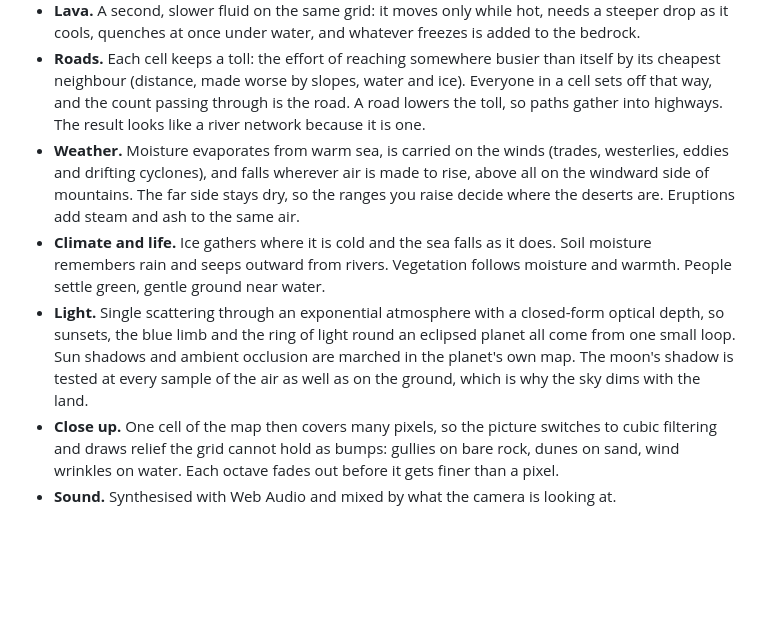
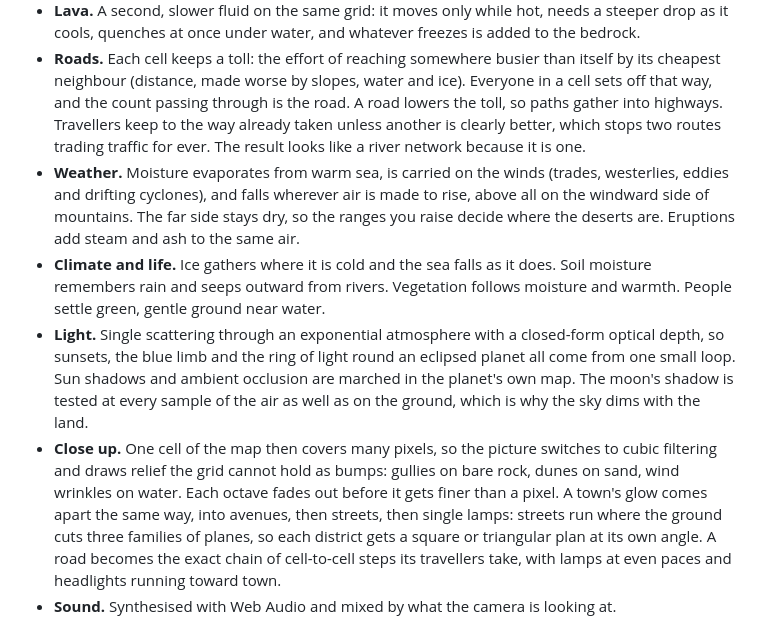
Before and after one commit to codecoded/orogeny, a Markdown page: README.md, the part around one of its changes. Rendered like a GitHub page; blank space fills up the shorter version.

```diff
--- a/README.md
+++ b/README.md
@@ -63,7 +63,9 @@ One rule is used four times: a cell hands something to a lower neighbour.
 - **Roads.** Each cell keeps a toll: the effort of reaching somewhere busier than itself by its
   cheapest neighbour (distance, made worse by slopes, water and ice). Everyone in a cell sets
   off that way, and the count passing through is the road. A road lowers the toll, so paths
-  gather into highways. The result looks like a river network because it is one.
+  gather into highways. Travellers keep to the way already taken unless another is clearly
+  better, which stops two routes trading traffic for ever. The result looks like a river
+  network because it is one.
 - **Weather.** Moisture evaporates from warm sea, is carried on the winds (trades, westerlies,
   eddies and drifting cyclones), and falls wherever air is made to rise, above all on the
   windward side of mountains. The far side stays dry, so the ranges you raise decide where the
@@ -78,7 +80,11 @@ One rule is used four times: a cell hands something to a lower neighbour.
   the sky dims with the land.
 - **Close up.** One cell of the map then covers many pixels, so the picture switches to cubic
   filtering and draws relief the grid cannot hold as bumps: gullies on bare rock, dunes on sand,
-  wind wrinkles on water. Each octave fades out before it gets finer than a pixel.
+  wind wrinkles on water. Each octave fades out before it gets finer than a pixel. A town's glow
+  comes apart the same way, into avenues, then streets, then single lamps: streets run where
+  the ground cuts three families of planes, so each district gets a square or triangular plan
+  at its own angle. A road becomes the exact chain of cell-to-cell steps its travellers take,
+  with lamps at even paces and headlights running toward town.
 - **Sound.** Synthesised with Web Audio and mixed by what the camera is looking at.
 
 ![An eruption at night](shots/eruption.jpg)
```
Also changed, not shown: other parts of README.md (+2 -1 lines), shots/city.jpg (added), shots/pass.jpg (deleted), shots/streets.jpg (added), 1 other file.
